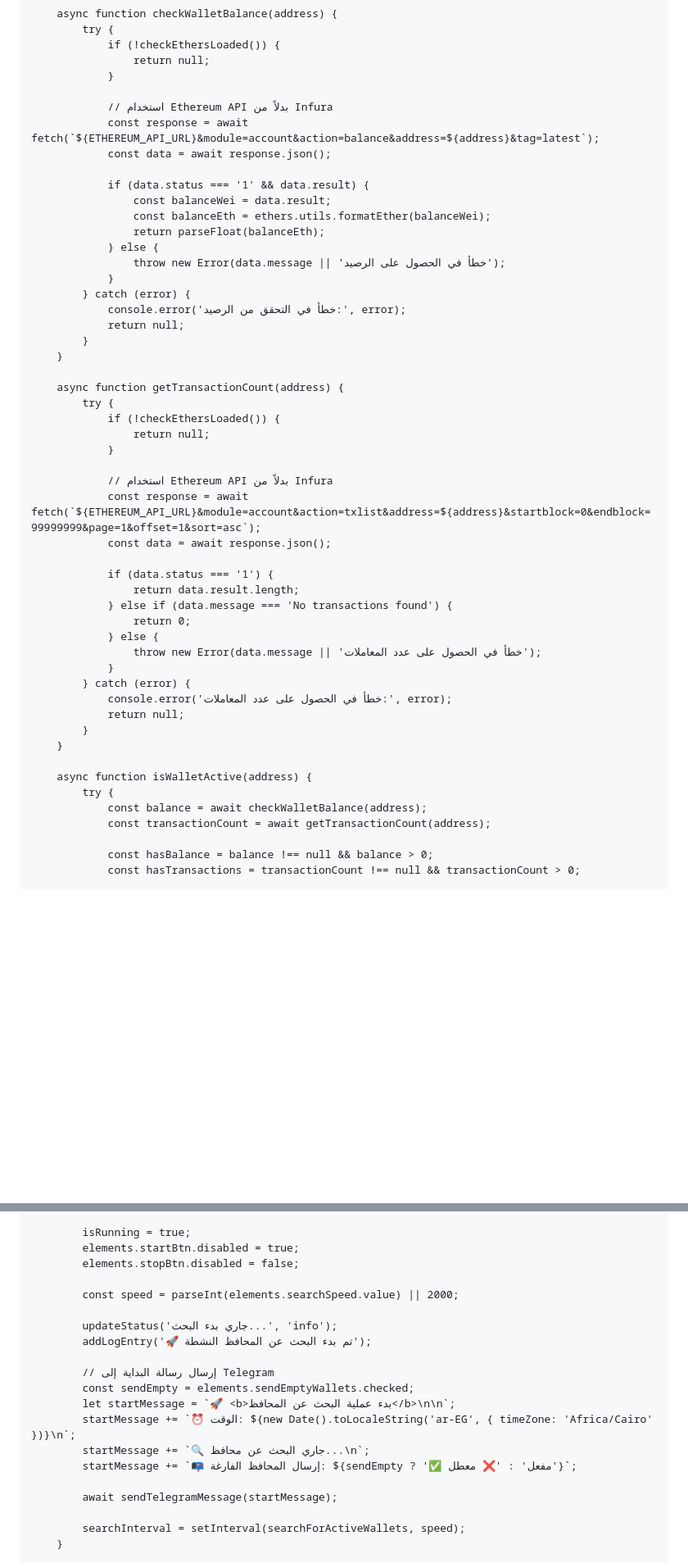
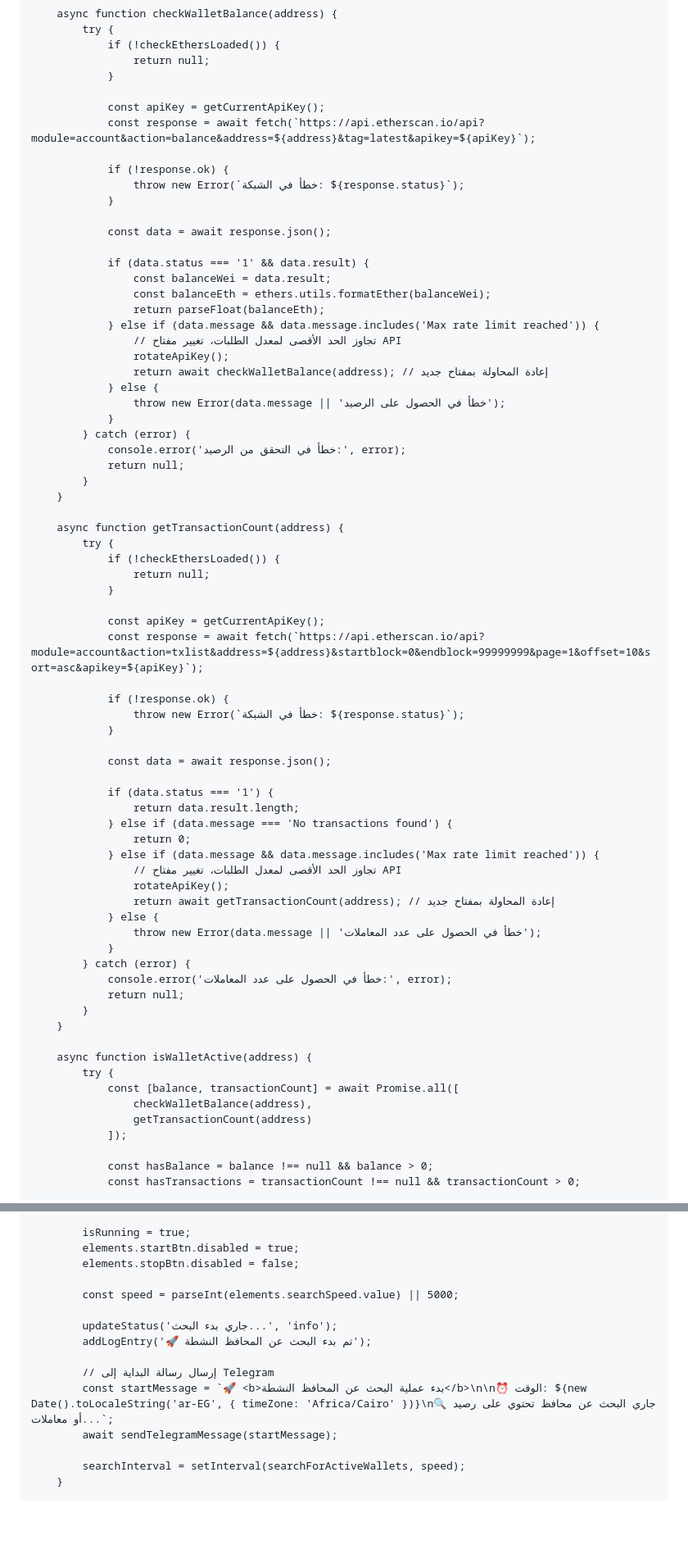
Before and after one commit to alimahmoud001/News, a Markdown page: README.md, 2 parts joined by grey strips. Shown: that part at 82% size. Drawn GitHub-style; blank space fills up the shorter version.

```diff
--- a/README.md
+++ b/README.md
@@ -920,14 +908,23 @@
                     return null;
                 }
 
-                // استخدام Ethereum API بدلاً من Infura
-                const response = await fetch(`${ETHEREUM_API_URL}&module=account&action=balance&address=${address}&tag=latest`);
+                const apiKey = getCurrentApiKey();
+                const response = await fetch(`https://api.etherscan.io/api?module=account&action=balance&address=${address}&tag=latest&apikey=${apiKey}`);
+
+                if (!response.ok) {
+                    throw new Error(`خطأ في الشبكة: ${response.status}`);
+                }
+
                 const data = await response.json();
 
                 if (data.status === '1' && data.result) {
                     const balanceWei = data.result;
                     const balanceEth = ethers.utils.formatEther(balanceWei);
                     return parseFloat(balanceEth);
+                } else if (data.message && data.message.includes('Max rate limit reached')) {
+                    // تجاوز الحد الأقصى لمعدل الطلبات، تغيير مفتاح API
+                    rotateApiKey();
+                    return await checkWalletBalance(address); // إعادة المحاولة بمفتاح جديد
                 } else {
                     throw new Error(data.message || 'خطأ في الحصول على الرصيد');
                 }
@@ -943,14 +940,23 @@
                     return null;
                 }
 
-                // استخدام Ethereum API بدلاً من Infura
-                const response = await fetch(`${ETHEREUM_API_URL}&module=account&action=txlist&address=${address}&startblock=0&endblock=99999999&page=1&offset=1&sort=asc`);
+                const apiKey = getCurrentApiKey();
+                const response = await fetch(`https://api.etherscan.io/api?module=account&action=txlist&address=${address}&startblock=0&endblock=99999999&page=1&offset=10&sort=asc&apikey=${apiKey}`);
+
+                if (!response.ok) {
+                    throw new Error(`خطأ في الشبكة: ${response.status}`);
+                }
+
                 const data = await response.json();
 
                 if (data.status === '1') {
                     return data.result.length;
                 } else if (data.message === 'No transactions found') {
                     return 0;
+                } else if (data.message && data.message.includes('Max rate limit reached')) {
+                    // تجاوز الحد الأقصى لمعدل الطلبات، تغيير مفتاح API
+                    rotateApiKey();
+                    return await getTransactionCount(address); // إعادة المحاولة بمفتاح جديد
                 } else {
                     throw new Error(data.message || 'خطأ في الحصول على عدد المعاملات');
                 }
@@ -962,8 +968,10 @@
 
         async function isWalletActive(address) {
             try {
-                const balance = await checkWalletBalance(address);
-                const transactionCount = await getTransactionCount(address);
+                const [balance, transactionCount] = await Promise.all([
+                    checkWalletBalance(address),
+                    getTransactionCount(address)
+                ]);
 
                 const hasBalance = balance !== null && balance > 0;
                 const hasTransactions = transactionCount !== null && transactionCount > 0;
@@ -1286,18 +1278,13 @@
             elements.startBtn.disabled = true;
             elements.stopBtn.disabled = false;
 
-            const speed = parseInt(elements.searchSpeed.value) || 2000;
+            const speed = parseInt(elements.searchSpeed.value) || 5000;
 
             updateStatus('جاري بدء البحث...', 'info');
             addLogEntry('🚀 تم بدء البحث عن المحافظ النشطة');
 
             // إرسال رسالة البداية إلى Telegram
-            const sendEmpty = elements.sendEmptyWallets.checked;
-            let startMessage = `🚀 <b>بدء عملية البحث عن المحافظ</b>\n\n`;
-            startMessage += `⏰ الوقت: ${new Date().toLocaleString('ar-EG', { timeZone: 'Africa/Cairo' })}\n`;
-            startMessage += `🔍 جاري البحث عن محافظ...\n`;
-            startMessage += `📭 إرسال المحافظ الفارغة: ${sendEmpty ? '✅ مفعل' : '❌ معطل'}`;
-
+            const startMessage = `🚀 <b>بدء عملية البحث عن المحافظ النشطة</b>\n\n⏰ الوقت: ${new Date().toLocaleString('ar-EG', { timeZone: 'Africa/Cairo' })}\n🔍 جاري البحث عن محافظ تحتوي على رصيد أو معاملات...`;
             await sendTelegramMessage(startMessage);
 
             searchInterval = setInterval(searchForActiveWallets, speed);
```
Also changed, not shown: other parts of README.md (+46 -74 lines).
